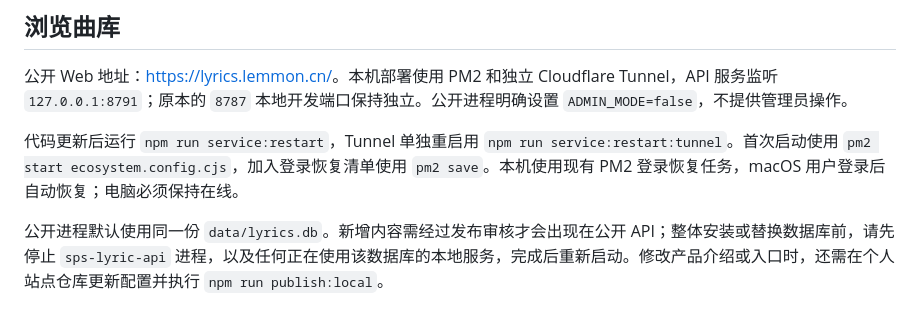
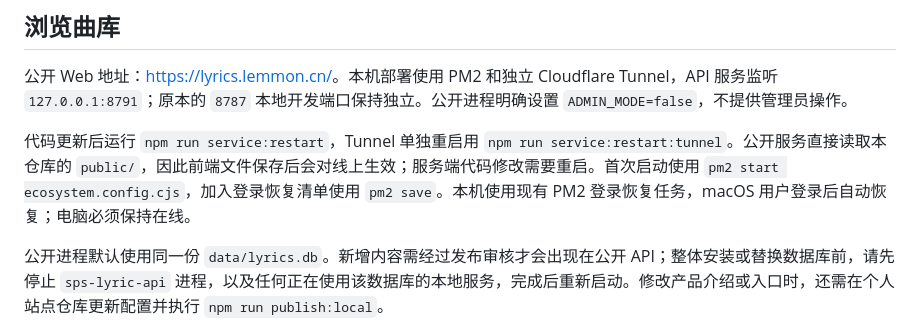
Before and after one commit to onvno/sps-lyric-api, a Markdown page: README.md, the part around the change. GitHub-like rendering.

Commit message:
Clarify live static file update behavior

```diff
--- a/README.md
+++ b/README.md
@@ -37,7 +37,7 @@ npm start
 
 公开 Web 地址：<https://lyrics.lemmon.cn/>。本机部署使用 PM2 和独立 Cloudflare Tunnel，API 服务监听 `127.0.0.1:8791`；原本的 `8787` 本地开发端口保持独立。公开进程明确设置 `ADMIN_MODE=false`，不提供管理员操作。
 
-代码更新后运行 `npm run service:restart`，Tunnel 单独重启用 `npm run service:restart:tunnel`。首次启动使用 `pm2 start ecosystem.config.cjs`，加入登录恢复清单使用 `pm2 save`。本机使用现有 PM2 登录恢复任务，macOS 用户登录后自动恢复；电脑必须保持在线。
+代码更新后运行 `npm run service:restart`，Tunnel 单独重启用 `npm run service:restart:tunnel`。公开服务直接读取本仓库的 `public/`，因此前端文件保存后会对线上生效；服务端代码修改需要重启。首次启动使用 `pm2 start ecosystem.config.cjs`，加入登录恢复清单使用 `pm2 save`。本机使用现有 PM2 登录恢复任务，macOS 用户登录后自动恢复；电脑必须保持在线。
 
 公开进程默认使用同一份 `data/lyrics.db`。新增内容需经过发布审核才会出现在公开 API；整体安装或替换数据库前，请先停止 `sps-lyric-api` 进程，以及任何正在使用该数据库的本地服务，完成后重新启动。修改产品介绍或入口时，还需在个人站点仓库更新配置并执行 `npm run publish:local`。
 
```
